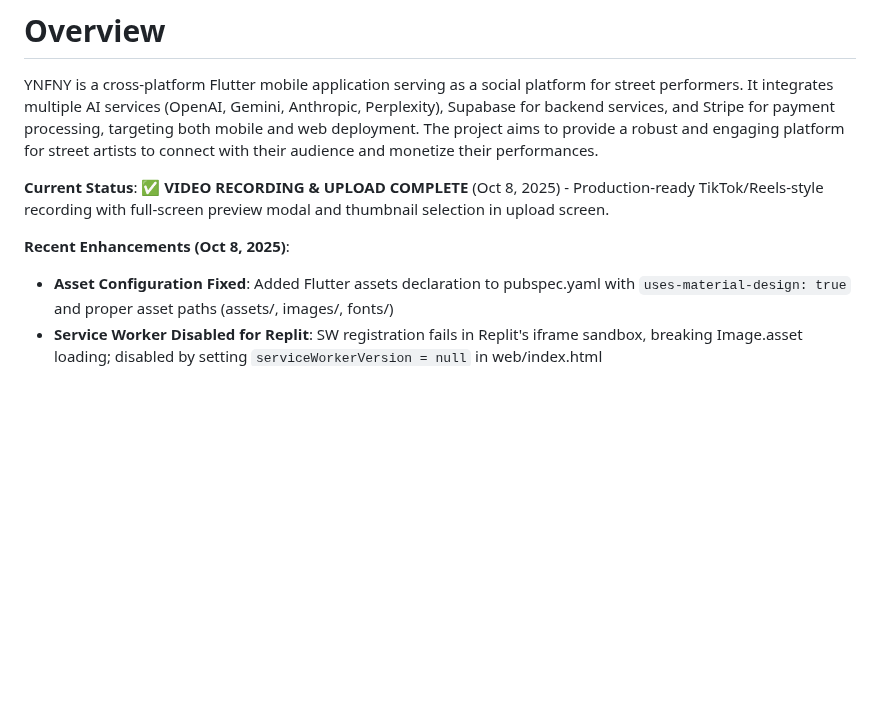
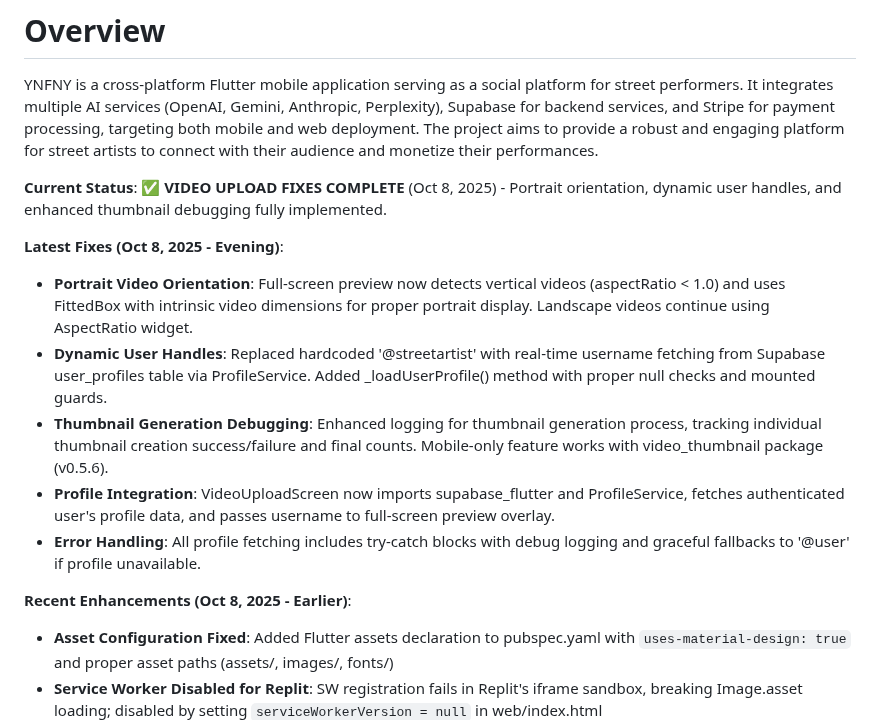
Before and after one commit to Gdogmacbobb/upload-now-works-fix-posting, a Markdown page: replit.md, the part around the change. Drawn GitHub-style; blank space fills up the shorter version.

Commit message:
Improve video upload handling and user profile integration
Fixes portrait video orientation issues, implements dynamic user handles by fetching from Supabase, and enhances thumbnail generation debugging.

Replit-Commit-Author: Agent
Replit-Commit-Session-Id: 28a27936-06bb-47ab-8c4d-368ade1be9b2
Replit-Commit-Checkpoint-Type: full_checkpoint
Replit-Commit-Screenshot-Url: https://storage.googleapis.com/screenshot-production-us-central1/3778a8d9-5267-4cac-ae3b-ed25f4f80501/28a27936-06bb-47ab-8c4d-368ade1be9b2/xzVGqxy

```diff
--- a/replit.md
+++ b/replit.md
@@ -2,9 +2,16 @@
 
 YNFNY is a cross-platform Flutter mobile application serving as a social platform for street performers. It integrates multiple AI services (OpenAI, Gemini, Anthropic, Perplexity), Supabase for backend services, and Stripe for payment processing, targeting both mobile and web deployment. The project aims to provide a robust and engaging platform for street artists to connect with their audience and monetize their performances.
 
-**Current Status**: ✅ **VIDEO RECORDING & UPLOAD COMPLETE** (Oct 8, 2025) - Production-ready TikTok/Reels-style recording with full-screen preview modal and thumbnail selection in upload screen.
+**Current Status**: ✅ **VIDEO UPLOAD FIXES COMPLETE** (Oct 8, 2025) - Portrait orientation, dynamic user handles, and enhanced thumbnail debugging fully implemented.
 
-**Recent Enhancements (Oct 8, 2025)**:
+**Latest Fixes (Oct 8, 2025 - Evening)**:
+- **Portrait Video Orientation**: Full-screen preview now detects vertical videos (aspectRatio < 1.0) and uses FittedBox with intrinsic video dimensions for proper portrait display. Landscape videos continue using AspectRatio widget.
+- **Dynamic User Handles**: Replaced hardcoded '@streetartist' with real-time username fetching from Supabase user_profiles table via ProfileService. Added _loadUserProfile() method with proper null checks and mounted guards.
+- **Thumbnail Generation Debugging**: Enhanced logging for thumbnail generation process, tracking individual thumbnail creation success/failure and final counts. Mobile-only feature works with video_thumbnail package (v0.5.6).
+- **Profile Integration**: VideoUploadScreen now imports supabase_flutter and ProfileService, fetches authenticated user's profile data, and passes username to full-screen preview overlay.
+- **Error Handling**: All profile fetching includes try-catch blocks with debug logging and graceful fallbacks to '@user' if profile unavailable.
+
+**Recent Enhancements (Oct 8, 2025 - Earlier)**:
 - **Asset Configuration Fixed**: Added Flutter assets declaration to pubspec.yaml with `uses-material-design: true` and proper asset paths (assets/, images/, fonts/)
 - **Service Worker Disabled for Replit**: SW registration fails in Replit's iframe sandbox, breaking Image.asset loading; disabled by setting `serviceWorkerVersion = null` in web/index.html
 - **HTML Renderer Configured**: Changed renderer from 'canvaskit' to 'html' in web/index.html buildConfig for non-WebGL environments
```
